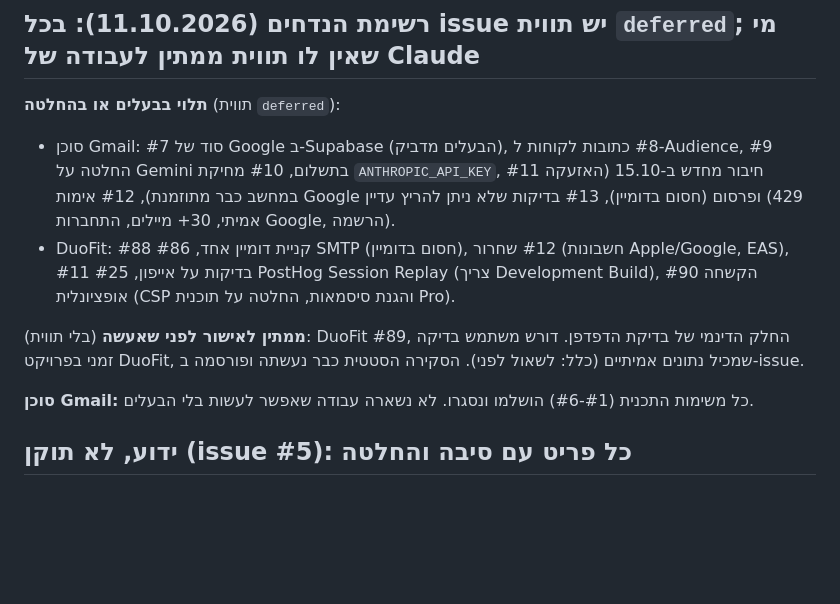
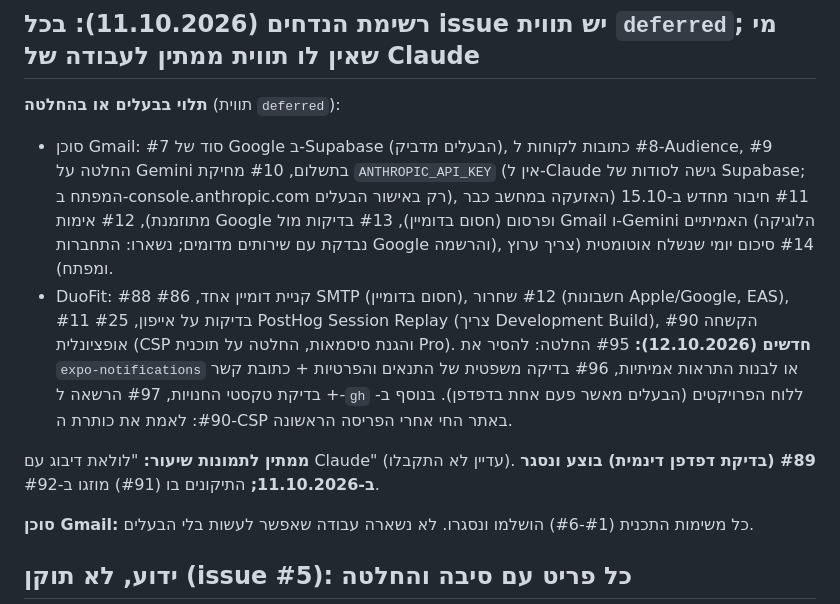
Before and after one commit to ArielK29/gmail-agent, a Markdown page: TODO.md, the part around the change. Drawn GitHub-style; blank space fills up the shorter version.

Commit message:
docs: deferred list updated (new owner-dependent items, #14, DuoFit #95-#97)
Co-Authored-By: Claude Sonnet 5.5 <noreply@anthropic.com>

```diff
--- a/TODO.md
+++ b/TODO.md
@@ -4,10 +4,10 @@
 
 ## רשימת הנדחים (11.10.2026): בכל issue יש תווית `deferred`; מי שאין לו תווית ממתין לעבודה של Claude
 **תלוי בבעלים או בהחלטה** (תווית `deferred`):
-- סוכן Gmail: #7 סוד של Google ב-Supabase (הבעלים מדביק), #8 כתובות לקוחות ל-Audience, #9 החלטה על Gemini בתשלום, #10 מחיקת `ANTHROPIC_API_KEY`, #11 חיבור מחדש ב-15.10 (האזעקה במחשב כבר מתוזמנת), #12 אימות Google ופרסום (חסום בדומיין), #13 בדיקות שלא ניתן להריץ עדיין (429 אמיתי, 30+ מיילים, התחברות Google, הרשמה).
-- DuoFit: #88 קניית דומיין אחד, #86 SMTP (חסום בדומיין), #12 שחרור (חשבונות Apple/Google, EAS), #11 בדיקות על אייפון, #25 PostHog Session Replay (צריך Development Build), #90 הקשחה אופציונלית (CSP והגנת סיסמאות, החלטה על תוכנית Pro).
+- סוכן Gmail: #7 סוד של Google ב-Supabase (הבעלים מדביק), #8 כתובות לקוחות ל-Audience, #9 החלטה על Gemini בתשלום, #10 מחיקת `ANTHROPIC_API_KEY` (אין ל-Claude גישה לסודות של Supabase; המפתח ב-console.anthropic.com רק באישור הבעלים), #11 חיבור מחדש ב-15.10 (האזעקה במחשב כבר מתוזמנת), #12 אימות Google ופרסום (חסום בדומיין), #13 בדיקות מול Gmail ו-Gemini האמיתיים (הלוגיקה נבדקת עם שירותים מדומים; נשארו: התחברות Google והרשמה), #14 סיכום יומי שנשלח אוטומטית (צריך ערוץ ומפתח).
+- DuoFit: #88 קניית דומיין אחד, #86 SMTP (חסום בדומיין), #12 שחרור (חשבונות Apple/Google, EAS), #11 בדיקות על אייפון, #25 PostHog Session Replay (צריך Development Build), #90 הקשחה אופציונלית (CSP והגנת סיסמאות, החלטה על תוכנית Pro). **חדשים (12.10.2026):** #95 החלטה: להסיר את `expo-notifications` או לבנות התראות אמיתיות, #96 בדיקה משפטית של התנאים והפרטיות + כתובת קשר + בדיקת טקסטי החנויות, #97 הרשאה ל-`gh` ללוח הפרויקטים (הבעלים מאשר פעם אחת בדפדפן). בנוסף ב-#90: לאמת את כותרת ה-CSP באתר החי אחרי הפריסה הראשונה.
 
-**ממתין לאישור לפני שאעשה** (בלי תווית): DuoFit #89, החלק הדינמי של בדיקת הדפדפן. דורש משתמש בדיקה זמני בפרויקט DuoFit, שמכיל נתונים אמיתיים (כלל: לשאול לפני). הסקירה הסטטית כבר נעשתה ופורסמה ב-issue.
+**ממתין לתמונות שיעור:** "לולאת דיבוג עם Claude" (עדיין לא התקבלו). **#89 (בדיקת דפדפן דינמית) בוצע ונסגר ב-11.10.2026;** התיקונים בו (#91) מוזגו ב-#92.
 
 **סוכן Gmail:** כל משימות התכנית (#1-#6) הושלמו ונסגרו. לא נשארה עבודה שאפשר לעשות בלי הבעלים.
 ## ידוע, לא תוקן (issue #5): כל פריט עם סיבה והחלטה
```
